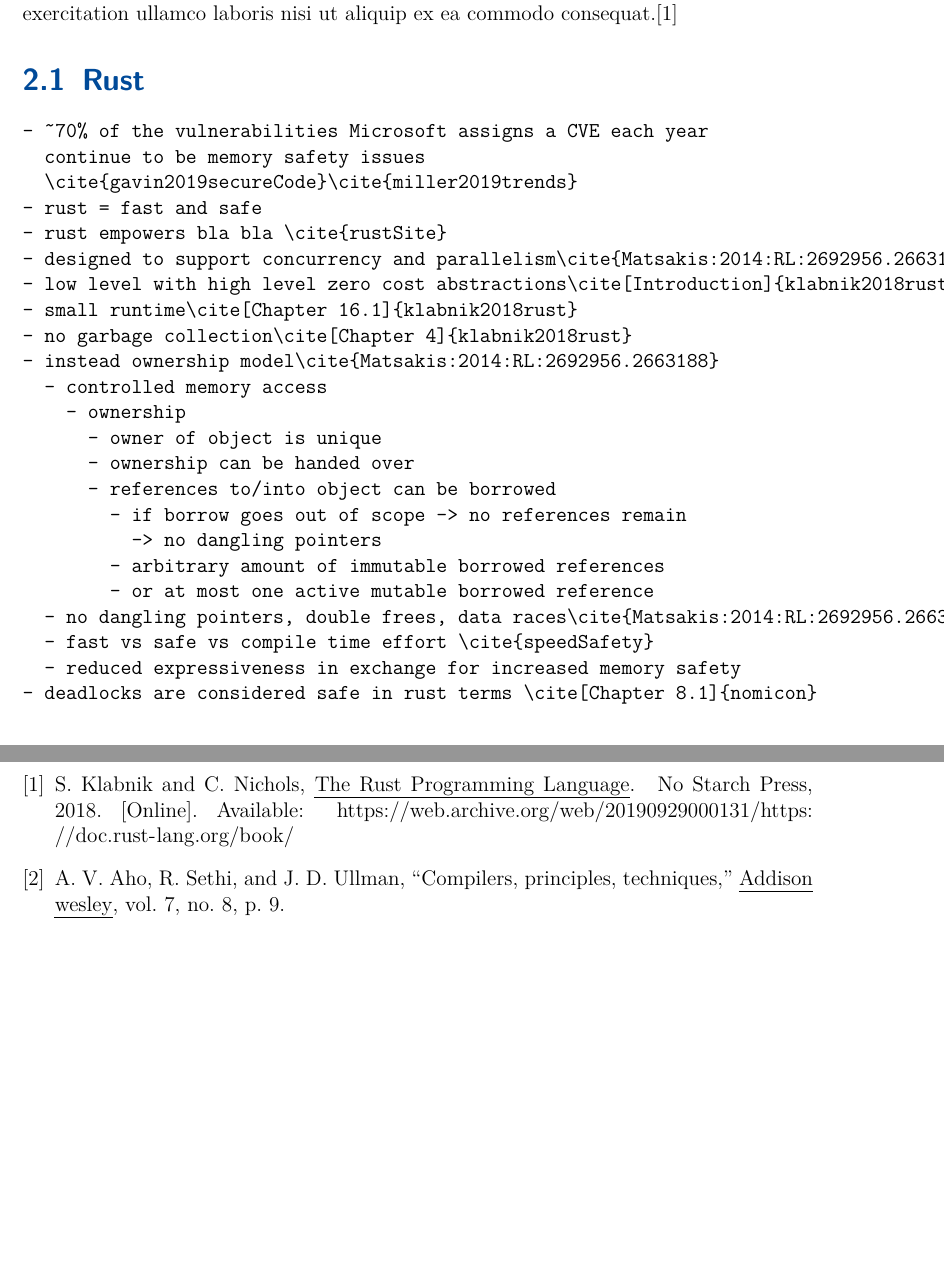
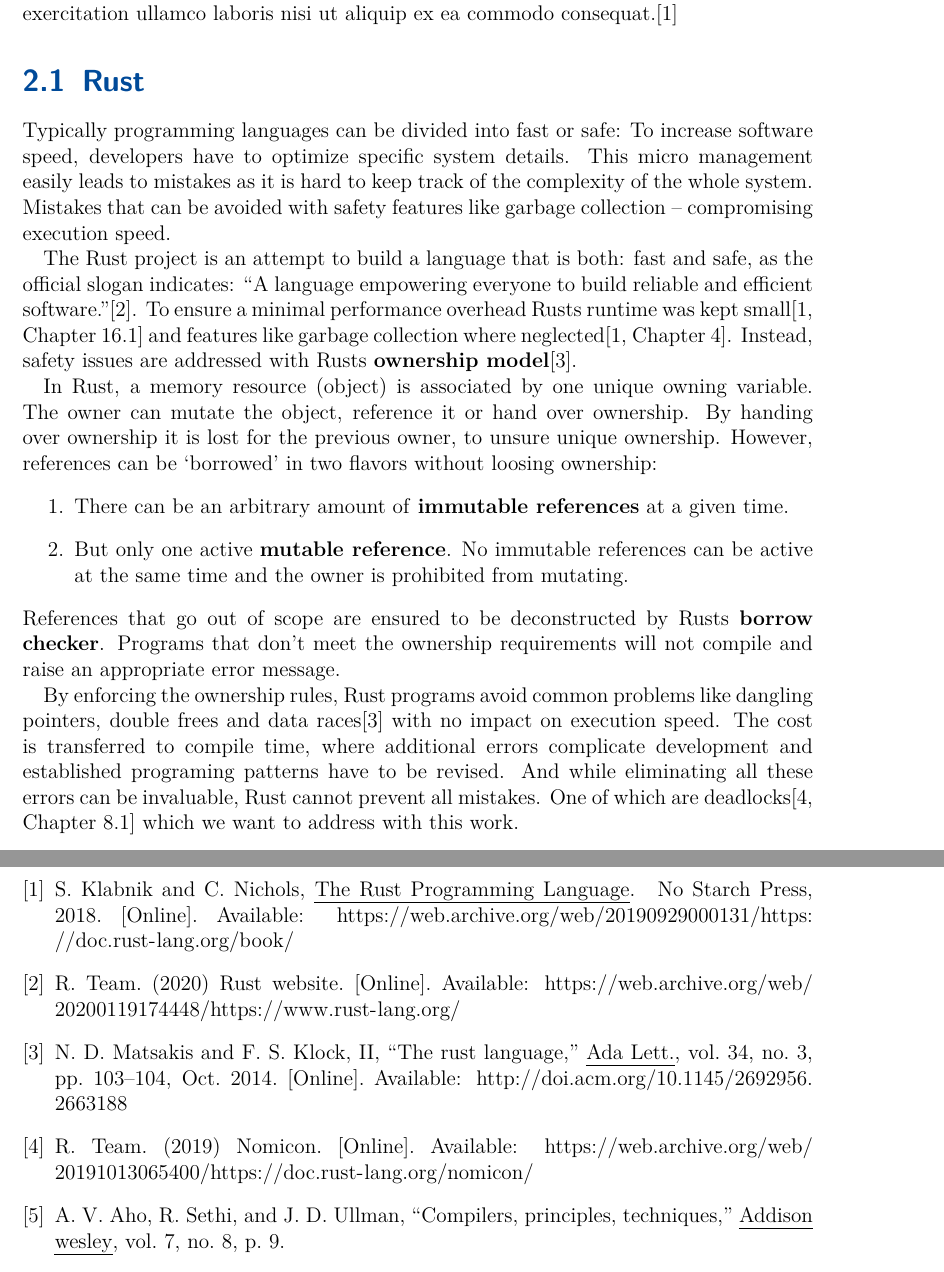
Before and after one commit to Skasselbard/Granite, a LaTeX thesis (doc/MasterThesis/main.tex, which reads doc/MasterThesis/chapters/relatedWork.tex): two parts of pages 6 and 18 of 19, joined at a grey line, cut so that both start at the same text, the shorter picture padded with empty space. Compiled offline with pdfLaTeX; an older LaTeX class or package is replaced by its successor.

Commit message:
rust chapter

```diff
--- a/doc/MasterThesis/chapters/relatedWork.tex
+++ b/doc/MasterThesis/chapters/relatedWork.tex
@@ -4,31 +4,33 @@
 Lorem ipsum dolor sit amet, consectetur adipiscing elit, sed do eiusmod tempor incididunt ut labore et dolore magna aliqua. Ut enim ad minim veniam, quis nostrud exercitation ullamco laboris nisi ut aliquip ex ea commodo consequat.\cite{klabnik2018rust}
 \section{Rust}
 \label{rel_rust}
-\begin{verbatim}
-- ~70% of the vulnerabilities Microsoft assigns a CVE each year
-  continue to be memory safety issues
-  \cite{gavin2019secureCode}\cite{miller2019trends}
-- rust = fast and safe
-- rust empowers bla bla \cite{rustSite}
-- designed to support concurrency and parallelism\cite{Matsakis:2014:RL:2692956.2663188}
-- low level with high level zero cost abstractions\cite[Introduction]{klabnik2018rust}
-- small runtime\cite[Chapter 16.1]{klabnik2018rust}
-- no garbage collection\cite[Chapter 4]{klabnik2018rust}
-- instead ownership model\cite{Matsakis:2014:RL:2692956.2663188}
-  - controlled memory access
-    - ownership
-      - owner of object is unique
-      - ownership can be handed over
-      - references to/into object can be borrowed
-        - if borrow goes out of scope -> no references remain
-          -> no dangling pointers
-        - arbitrary amount of immutable borrowed references
-        - or at most one active mutable borrowed reference
-  - no dangling pointers, double frees, data races\cite{Matsakis:2014:RL:2692956.2663188}
-  - fast vs safe vs compile time effort \cite{speedSafety}
-  - reduced expressiveness in exchange for increased memory safety
-- deadlocks are considered safe in rust terms \cite[Chapter 8.1]{nomicon}
-\end{verbatim}
+Typically programming languages can be divided into fast or safe:
+To increase software speed, developers have to optimize specific system details.
+This micro management easily leads to mistakes as it is hard to keep track of the complexity of the whole system.
+Mistakes that can be avoided with safety features like garbage collection -- compromising execution speed.
+
+The Rust project is an attempt to build a language that is both: fast and safe,
+as the official slogan indicates: ``A language empowering everyone
+to build reliable and efficient software.''\cite{rustSite}.
+%Among Rusts design considerations were memory safety, concurrency and parallelism\cite{Matsakis:2014:RL:2692956.2663188}.
+To ensure a minimal performance overhead Rusts runtime was kept small\cite[Chapter 16.1]{klabnik2018rust} and features like garbage collection where neglected\cite[Chapter 4]{klabnik2018rust}.
+Instead, safety issues are addressed with Rusts \textbf{ownership model}\cite{Matsakis:2014:RL:2692956.2663188}.
+
+In Rust, a memory resource (object) is associated by one unique owning variable.
+The owner can mutate the object, reference it or hand over ownership.
+By handing over ownership it is lost for the previous owner, to unsure unique ownership.
+However, references can be `borrowed' in two flavors without loosing ownership:
+\begin{enumerate}
+  \item There can be an arbitrary amount of \textbf{immutable references} at a given time.
+  \item But only one active \textbf{mutable reference}.
+  No immutable references can be active at the same time and the owner is prohibited from mutating.
+\end{enumerate}
+References that go out of scope are ensured to be deconstructed by Rusts \textbf{borrow checker}. Programs that don't meet the ownership requirements will not compile and raise an appropriate error message.
+
+By enforcing the ownership rules, Rust programs avoid common problems like dangling pointers, double frees and data races\cite{Matsakis:2014:RL:2692956.2663188} with no impact on execution speed.
+The cost is transferred to compile time, where additional errors complicate development and established programing patterns have to be revised.
+And while eliminating all these errors can be invaluable, Rust cannot prevent all mistakes.
+One of which are deadlocks\cite[Chapter 8.1]{nomicon} which we want to address with this work.
 
 \section{Compilers}
 The goal of this work is to combine the benefits of the Rust ownership system with the benefits of Petri-Net model checking.
```
